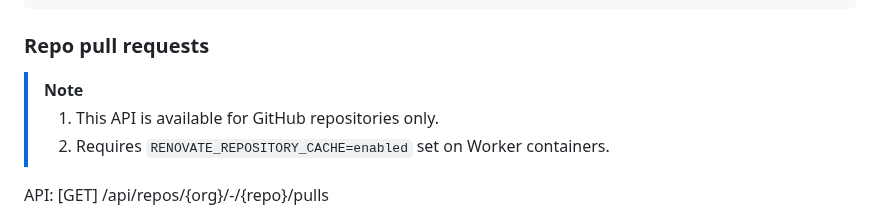
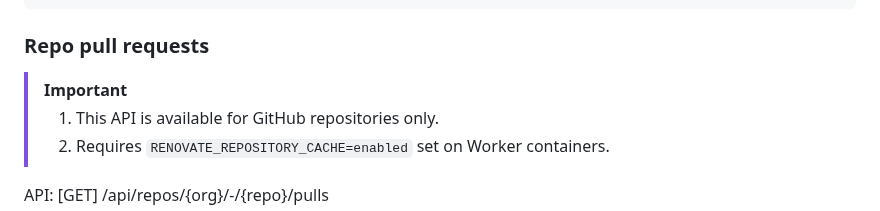
Before and after one commit to mend/renovate-ce-ee, a Markdown page: docs/reporting-apis.md, the part around the change. GitHub-like rendering.

Commit message:
Increased note severity

```diff
--- a/docs/reporting-apis.md
+++ b/docs/reporting-apis.md
@@ -444,7 +444,7 @@ Includes:
 
 ### Repo pull requests
 
-> [!NOTE]
+> [!IMPORTANT]
 > 1. This API is available for GitHub repositories only.
 > 2. Requires `RENOVATE_REPOSITORY_CACHE=enabled` set on Worker containers.
 
```
